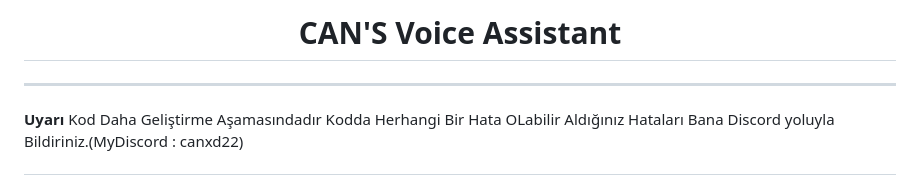
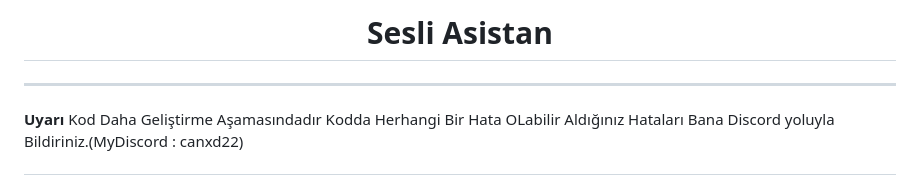
Before and after one commit to CanPerest019/Sesli-Asistan, a Markdown page: README.md, the part around the change. Drawn GitHub-style.

```diff
--- a/README.md
+++ b/README.md
@@ -1,4 +1,4 @@
-<h1 align = 'Center'>CAN'S Voice Assistant</h1>
+<h1 align = 'Center'>Sesli Asistan</h1>
 
 ----------------------------------------------------------------------------------------
 
```
